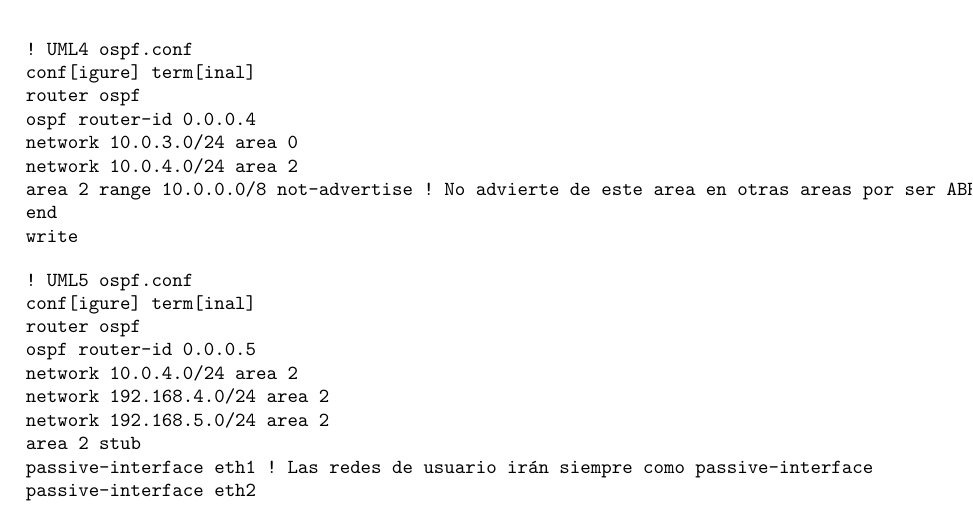
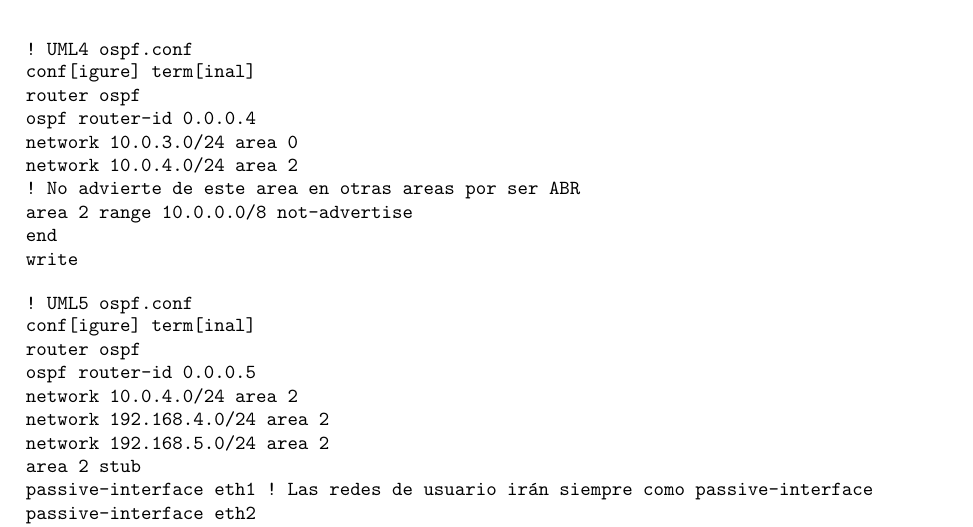
Before and after one commit to MiguelERuiz/RNG, a LaTeX document (practicas.tex): part of page 6 of 10, cut so that both start at the same text. Compiled offline with pdfLaTeX.

```diff
--- a/practicas.tex
+++ b/practicas.tex
@@ -276,7 +277,8 @@
  ospf router-id 0.0.0.4
  network 10.0.3.0/24 area 0
  network 10.0.4.0/24 area 2
- area 2 range 10.0.0.0/8 not-advertise ! No advierte de este area en otras areas por ser ABR
+ ! No advierte de este area en otras areas por ser ABR
+ area 2 range 10.0.0.0/8 not-advertise
  end
  write
 \end{minted}
```
Also changed, not shown: practicas.pdf, practicas.tex (3 more changed lines).
